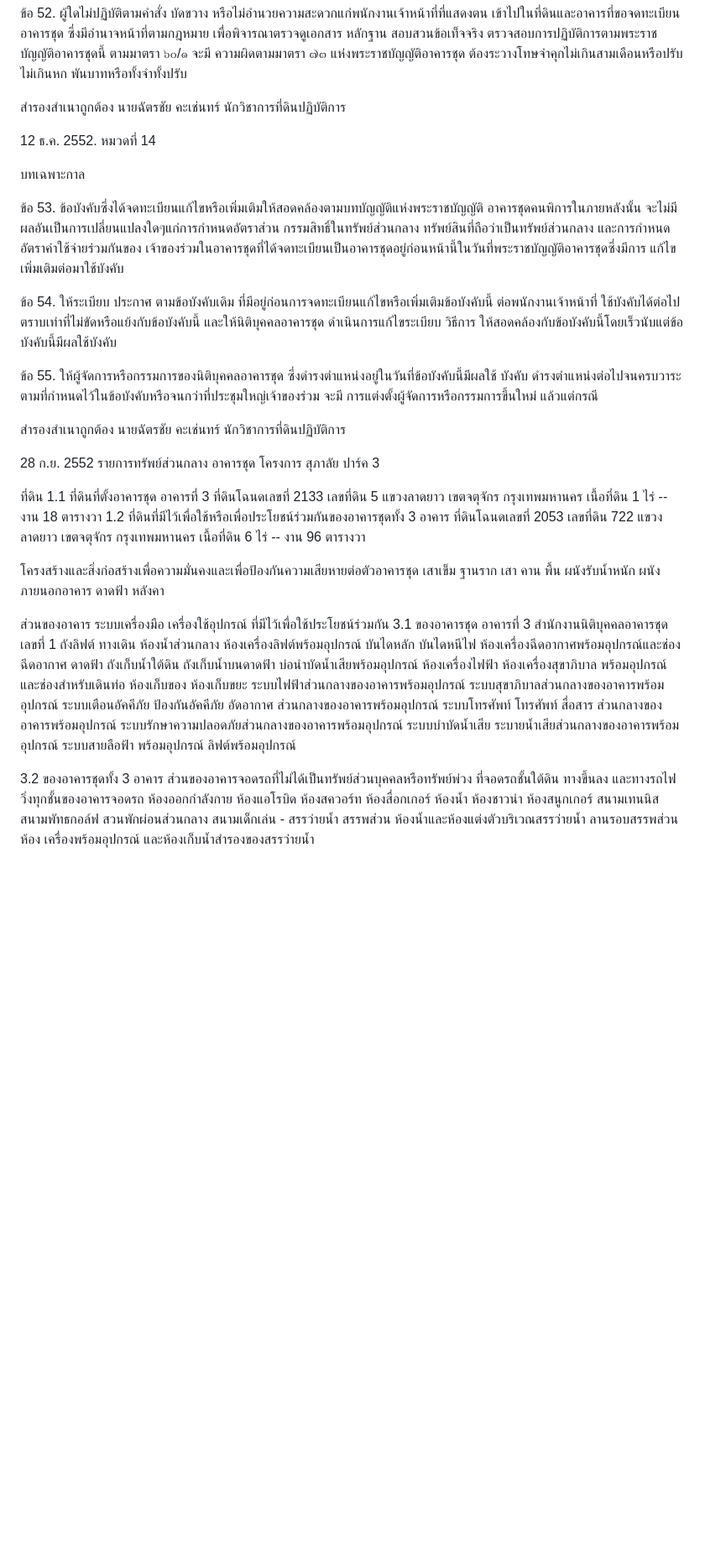
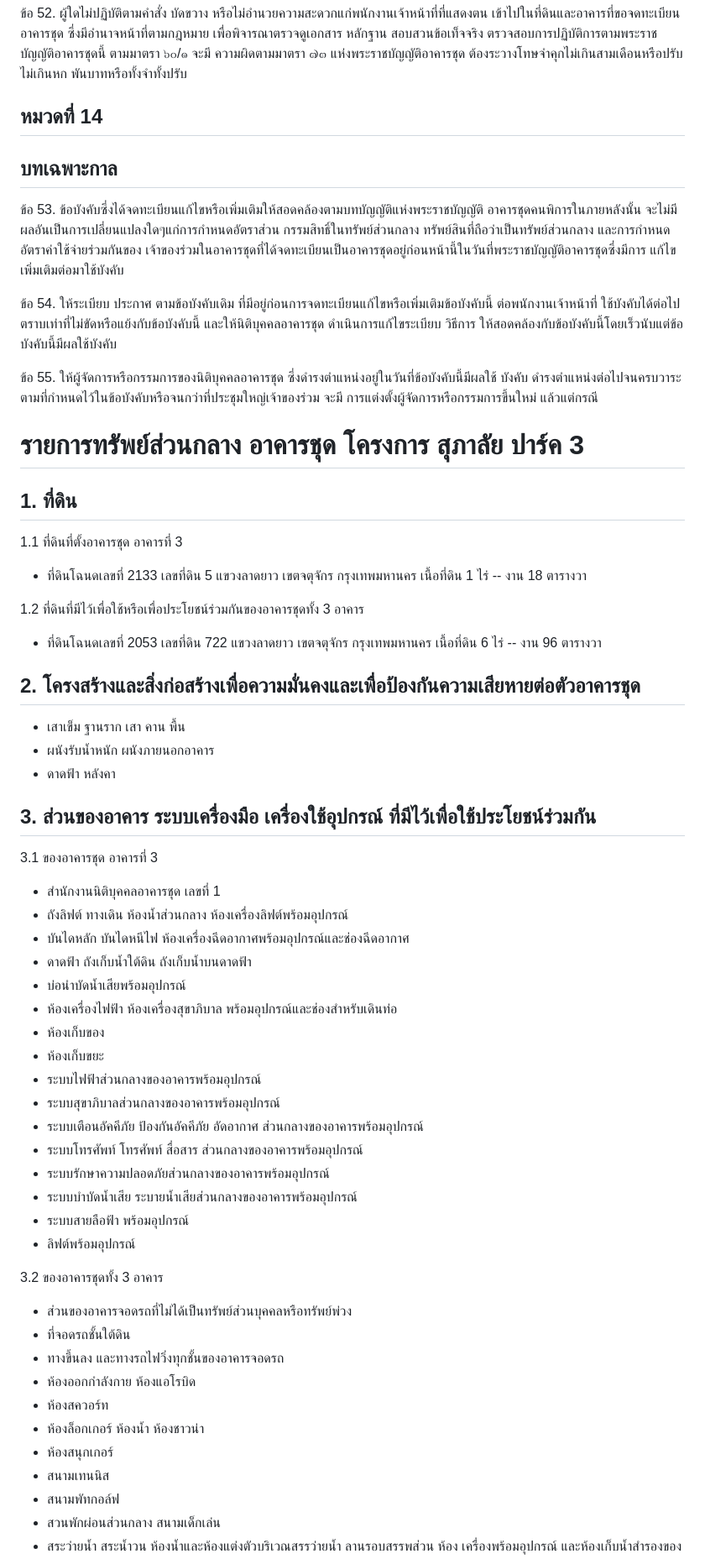
Before and after one commit to chaintng/supalai-park3-documents, a Markdown page: ข้อบังคับนิติศุภาลัยปาร์ค 3.md, the part around one of its changes. Shown at 84% size. GitHub-like rendering; blank space fills up the shorter version.

```diff
--- a/ข้อบังคับนิติศุภาลัยปาร์ค 3.md
+++ b/ข้อบังคับนิติศุภาลัยปาร์ค 3.md
@@ -685,14 +593,9 @@ Table
 ความผิดตามมาตรา ๗๓ แห่งพระราชบัญญัติอาคารชุด ต้องระวางโทษจำคุกไม่เกินสามเดือนหรือปรับไม่เกินหก
 พันบาทหรือทั้งจำทั้งปรับ
 
-สำรองสำเนาถูกต้อง
-นายฉัตรชัย คะเช่นทร์
-นักวิชาการที่ดินปฏิบัติการ
+## หมวดที่ 14
 
-12 ธ.ค. 2552.
-หมวดที่ 14
-
-บทเฉพาะกาล
+## บทเฉพาะกาล
 
 ข้อ 53. ข้อบังคับซึ่งได้จดทะเบียนแก้ไขหรือเพิ่มเติมให้สอดคล้องตามบทบัญญัติแห่งพระราชบัญญัติ
 อาคารชุดคนพิการในภายหลังนั้น จะไม่มีผลอันเป็นการเปลี่ยนแปลงใดๆแก่การกำหนดอัตราส่วน
@@ -708,55 +611,49 @@ Table
 บังคับ ดำรงตำแหน่งต่อไปจนครบวาระตามที่กำหนดไว้ในข้อบังคับหรือจนกว่าที่ประชุมใหญ่เจ้าของร่วม จะมี
 การแต่งตั้งผู้จัดการหรือกรรมการขึ้นใหม่ แล้วแต่กรณี
 
-สำรองสำเนาถูกต้อง
-นายฉัตรชัย คะเช่นทร์
-นักวิชาการที่ดินปฏิบัติการ
+# รายการทรัพย์ส่วนกลาง อาคารชุด โครงการ สุภาลัย ปาร์ค 3
 
-28 ก.ย. 2552
-รายการทรัพย์ส่วนกลาง อาคารชุด โครงการ สุภาลัย ปาร์ค 3
+## 1. ที่ดิน
+1.1 ที่ดินที่ตั้งอาคารชุด อาคารที่ 3
+- ที่ดินโฉนดเลขที่ 2133 เลขที่ดิน 5 แขวงลาดยาว เขตจตุจักร กรุงเทพมหานคร เนื้อที่ดิน 1 ไร่ -- งาน 18 ตารางวา
 
-ที่ดิน
-1.1 ที่ดินที่ตั้งอาคารชุด อาคารที่ 3
-ที่ดินโฉนดเลขที่ 2133 เลขที่ดิน 5 แขวงลาดยาว เขตจตุจักร กรุงเทพมหานคร
-เนื้อที่ดิน 1 ไร่ -- งาน 18 ตารางวา
 1.2 ที่ดินที่มีไว้เพื่อใช้หรือเพื่อประโยชน์ร่วมกันของอาคารชุดทั้ง 3 อาคาร
-ที่ดินโฉนดเลขที่ 2053 เลขที่ดิน 722 แขวงลาดยาว เขตจตุจักร กรุงเทพมหานคร
-เนื้อที่ดิน 6 ไร่ -- งาน 96 ตารางวา
+- ที่ดินโฉนดเลขที่ 2053 เลขที่ดิน 722 แขวงลาดยาว เขตจตุจักร กรุงเทพมหานคร เนื้อที่ดิน 6 ไร่ -- งาน 96 ตารางวา
 
-โครงสร้างและสิ่งก่อสร้างเพื่อความมั่นคงและเพื่อป้องกันความเสียหายต่อตัวอาคารชุด
-เสาเข็ม ฐานราก เสา คาน พื้น
-ผนังรับน้ำหนัก ผนังภายนอกอาคาร
-ดาดฟ้า หลังคา
+## 2. โครงสร้างและสิ่งก่อสร้างเพื่อความมั่นคงและเพื่อป้องกันความเสียหายต่อตัวอาคารชุด
+- เสาเข็ม ฐานราก เสา คาน พื้น
+- ผนังรับน้ำหนัก ผนังภายนอกอาคาร
+- ดาดฟ้า หลังคา
 
-ส่วนของอาคาร ระบบเครื่องมือ เครื่องใช้อุปกรณ์ ที่มีไว้เพื่อใช้ประโยชน์ร่วมกัน
+## 3. ส่วนของอาคาร ระบบเครื่องมือ เครื่องใช้อุปกรณ์ ที่มีไว้เพื่อใช้ประโยชน์ร่วมกัน
 3.1 ของอาคารชุด อาคารที่ 3
-สำนักงานนิติบุคคลอาคารชุด เลขที่ 1
-ถังลิฟต์ ทางเดิน ห้องน้ำส่วนกลาง ห้องเครื่องลิฟต์พร้อมอุปกรณ์
-บันไดหลัก บันไดหนีไฟ ห้องเครื่องฉีดอากาศพร้อมอุปกรณ์และช่องฉีดอากาศ
-ดาดฟ้า ถังเก็บน้ำใต้ดิน ถังเก็บน้ำบนดาดฟ้า
-บ่อนำบัดน้ำเสียพร้อมอุปกรณ์
-ห้องเครื่องไฟฟ้า ห้องเครื่องสุขาภิบาล พร้อมอุปกรณ์และช่องสำหรับเดินท่อ
-ห้องเก็บของ
-ห้องเก็บขยะ
-ระบบไฟฟ้าส่วนกลางของอาคารพร้อมอุปกรณ์
-ระบบสุขาภิบาลส่วนกลางของอาคารพร้อมอุปกรณ์
-ระบบเตือนอัคคีภัย ป้องกันอัคคีภัย อัดอากาศ ส่วนกลางของอาคารพร้อมอุปกรณ์
-ระบบโทรศัพท์ โทรศัพท์ สื่อสาร ส่วนกลางของอาคารพร้อมอุปกรณ์
-ระบบรักษาความปลอดภัยส่วนกลางของอาคารพร้อมอุปกรณ์
-ระบบบำบัดน้ำเสีย ระบายน้ำเสียส่วนกลางของอาคารพร้อมอุปกรณ์
-ระบบสายลือฟ้า พร้อมอุปกรณ์
-ลิฟต์พร้อมอุปกรณ์
+- สำนักงานนิติบุคคลอาคารชุด เลขที่ 1
+- ถังลิฟต์ ทางเดิน ห้องน้ำส่วนกลาง ห้องเครื่องลิฟต์พร้อมอุปกรณ์
+- บันไดหลัก บันไดหนีไฟ ห้องเครื่องฉีดอากาศพร้อมอุปกรณ์และช่องฉีดอากาศ
+- ดาดฟ้า ถังเก็บน้ำใต้ดิน ถังเก็บน้ำบนดาดฟ้า
+- บ่อนำบัดน้ำเสียพร้อมอุปกรณ์
+- ห้องเครื่องไฟฟ้า ห้องเครื่องสุขาภิบาล พร้อมอุปกรณ์และช่องสำหรับเดินท่อ
+- ห้องเก็บของ
+- ห้องเก็บขยะ
+- ระบบไฟฟ้าส่วนกลางของอาคารพร้อมอุปกรณ์
+- ระบบสุขาภิบาลส่วนกลางของอาคารพร้อมอุปกรณ์
+- ระบบเตือนอัคคีภัย ป้องกันอัคคีภัย อัดอากาศ ส่วนกลางของอาคารพร้อมอุปกรณ์
+- ระบบโทรศัพท์ โทรศัพท์ สื่อสาร ส่วนกลางของอาคารพร้อมอุปกรณ์
+- ระบบรักษาความปลอดภัยส่วนกลางของอาคารพร้อมอุปกรณ์
+- ระบบบำบัดน้ำเสีย ระบายน้ำเสียส่วนกลางของอาคารพร้อมอุปกรณ์
+- ระบบสายลือฟ้า พร้อมอุปกรณ์
+- ลิฟต์พร้อมอุปกรณ์
 
 3.2 ของอาคารชุดทั้ง 3 อาคาร
-ส่วนของอาคารจอดรถที่ไม่ได้เป็นทรัพย์ส่วนบุคคลหรือทรัพย์พ่วง
-ที่จอดรถชั้นใต้ดิน
-ทางขึ้นลง และทางรถไฟวิ่งทุกชั้นของอาคารจอดรถ
-ห้องออกกำลังกาย ห้องแอโรบิด
-ห้องสควอร์ท
-ห้องสื่อกเกอร์ ห้องน้ำ ห้องชาวน่า
-ห้องสนูกเกอร์
-สนามเทนนิส
-สนามพัทธกอล์ฟ
-สวนพักผ่อนส่วนกลาง สนามเด็กเล่น
-\- สรรว่ายน้ำ สรรพส่วน ห้องน้ำและห้องแต่งตัวบริเวณสรรว่ายน้ำ ลานรอบสรรพส่วน ห้อง
+- ส่วนของอาคารจอดรถที่ไม่ได้เป็นทรัพย์ส่วนบุคคลหรือทรัพย์พ่วง
+- ที่จอดรถชั้นใต้ดิน
+- ทางขึ้นลง และทางรถไฟวิ่งทุกชั้นของอาคารจอดรถ
+- ห้องออกกำลังกาย ห้องแอโรบิด
+- ห้องสควอร์ท
+- ห้องล็อกเกอร์ ห้องน้ำ ห้องชาวน่า
+- ห้องสนุกเกอร์
+- สนามเทนนิส
+- สนามพัทกอล์ฟ
+- สวนพักผ่อนส่วนกลาง สนามเด็กเล่น
+- สระว่ายน้ำ สระน้ำวน ห้องน้ำและห้องแต่งตัวบริเวณสรรว่ายน้ำ ลานรอบสรรพส่วน ห้อง
 เครื่องพร้อมอุปกรณ์ และห้องเก็บน้ำสำรองของสรรว่ายน้ำ
```
Also changed, not shown: other parts of ข้อบังคับนิติศุภาลัยปาร์ค 3.md (+122 -200 lines).
